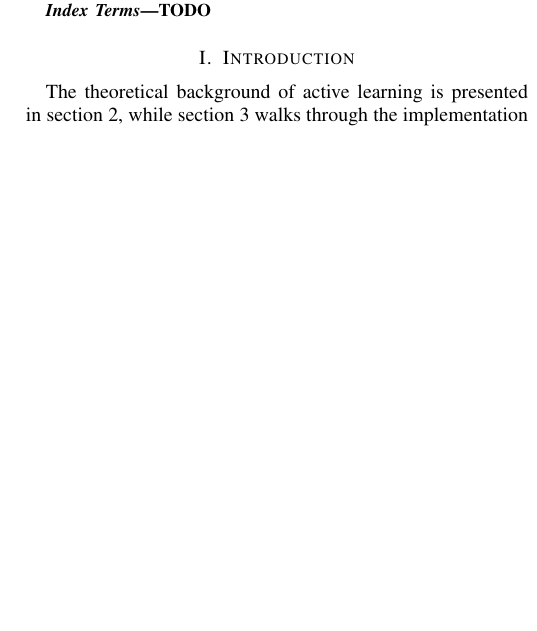
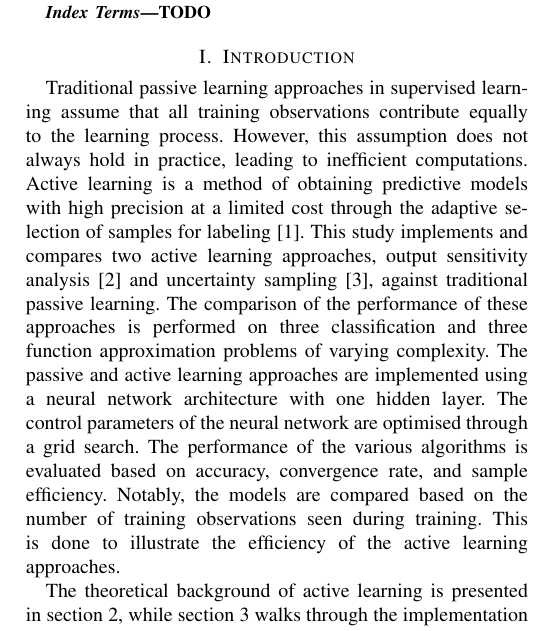
Before and after one commit to Voltzz9/ml441_assignments, a LaTeX problem sheet (assign3/report/26296918RW441assignment3.tex): part of one column of page 1 of 5, cut so that both start at the same text, the shorter picture padded with empty space. Compiled offline with pdfLaTeX; a missing font is replaced by an installed copy or a similar font; a LaTeX package or settings file that is missing is left out.

Commit message:
Improve intro

```diff
--- a/assign3/report/26296918RW441assignment3.tex
+++ b/assign3/report/26296918RW441assignment3.tex
@@ -38,8 +38,11 @@ TODO
 
 \section{Introduction}
 % intro
+Traditional passive learning approaches in supervised learning assume that all training observations contribute equally to the learning process. However, this assumption does not always hold in practice, leading to inefficient computations. Active learning is a method of obtaining predictive models with high precision at a limited cost through the adaptive selection of samples for labeling \cite{Hino2020ActiveLP}. This study implements and compares two active learning approaches, output sensitivity analysis \cite{sasla} and uncertainty sampling \cite{alus}, against traditional passive learning. The comparison of the performance of these approaches is performed on three classification and three function approximation problems of varying complexity.
+% discuss neural network
+The passive and active learning approaches are implemented using a neural network architecture with one hidden layer. The control parameters of the neural network are optimised through a grid search. The performance of the various algorithms is evaluated based on accuracy, convergence rate, and sample efficiency. Notably, the models are compared based on the number of training observations seen during training. This is done to illustrate the efficiency of the active learning approaches.
 
-% discuss neural network
+% TODO add more to intro
 
 % outline of document
 The theoretical background of active learning is presented in section 2, while section 3 walks through the implementation of the two active learning approaches with a neural network architecture. Section 4A describes the dataset preparation, followed by the performance criteria in section 4B. Section 4C and 4D outline the experimental design and framework for analysis. Section 5 summarises the results of the various algorithms and discusses their comparative performances with statistical analyses.
```
